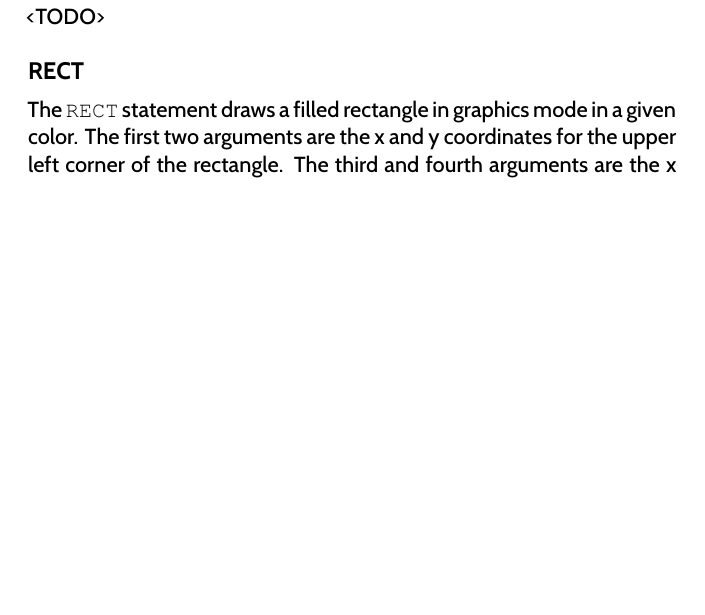
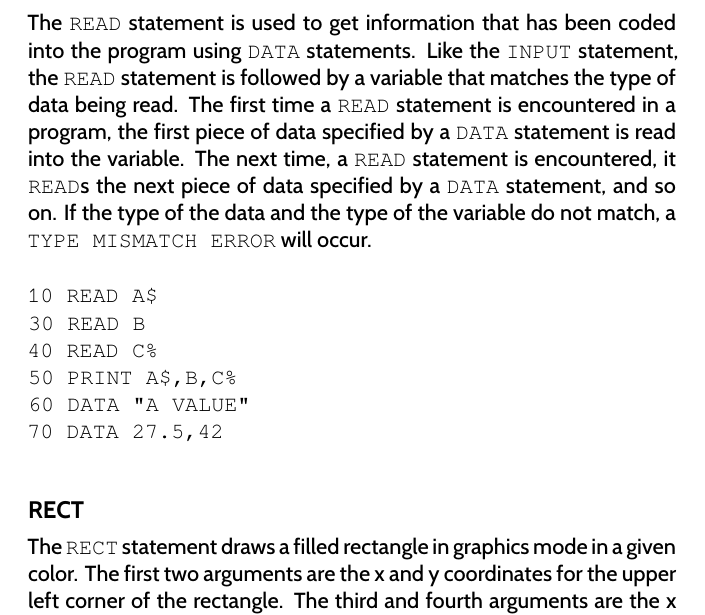
Before and after one commit to X16Community/x16-user-guide, a LaTeX thesis (user_guide.tex, which reads appendix/basic_commands.tex): part of page 95 of 141, cut at the place of the change, the shorter picture padded with empty space. Compiled offline with XeLaTeX.

Commit message:
Add doc for `READ`

```diff
--- a/appendix/basic_commands.tex
+++ b/appendix/basic_commands.tex
@@ -2367,7 +2367,25 @@ Examples:\\
 
 \subsection{READ}
 
-<TODO>
+The {\ttfamily READ} statement is used to get information that has been coded
+into the program using {\ttfamily DATA} statements.  Like the {\ttfamily INPUT}
+statement, the {\ttfamily READ} statement is followed by a variable that
+matches the type of data being read.  The first time a {\ttfamily READ}
+statement is encountered in a program, the first piece of data specified by a
+{\ttfamily DATA} statement is read into the variable.  The next time, a
+{\ttfamily READ} statement is encountered, it {\ttfamily READ}s the next piece
+of data specified by a {\ttfamily DATA} statement, and so on.  If the type of
+the data and the type of the variable do not match, a {\ttfamily TYPE MISMATCH
+ERROR} will occur.\\
+
+\codeblock{
+	10 READ A\$\\
+	30 READ B\\
+	40 READ C\%\\
+	50 PRINT A\$,B,C\%\\
+	60 DATA "A VALUE"\\
+	70 DATA 27.5,42\\
+}
 
 \subsection{RECT}
 
```
